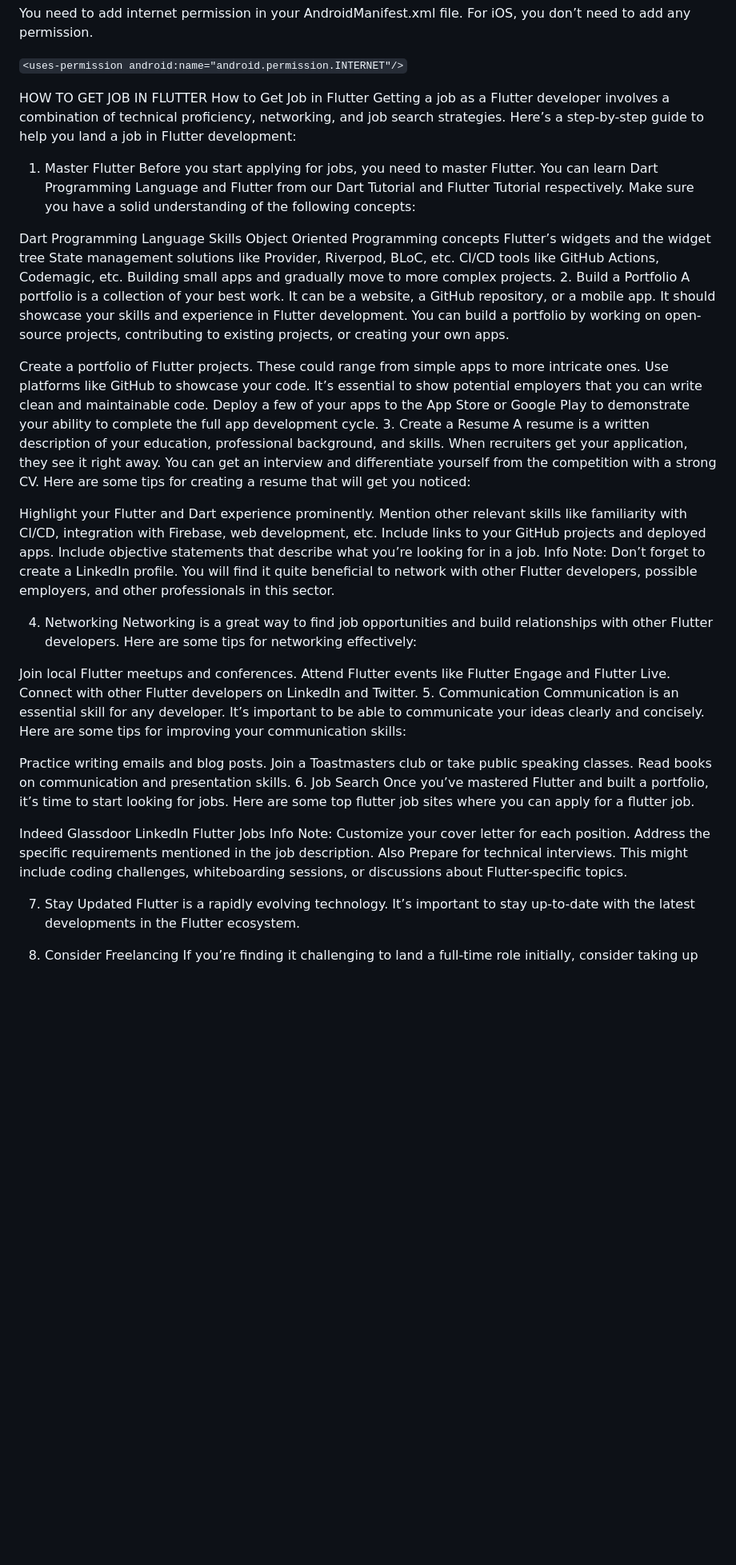
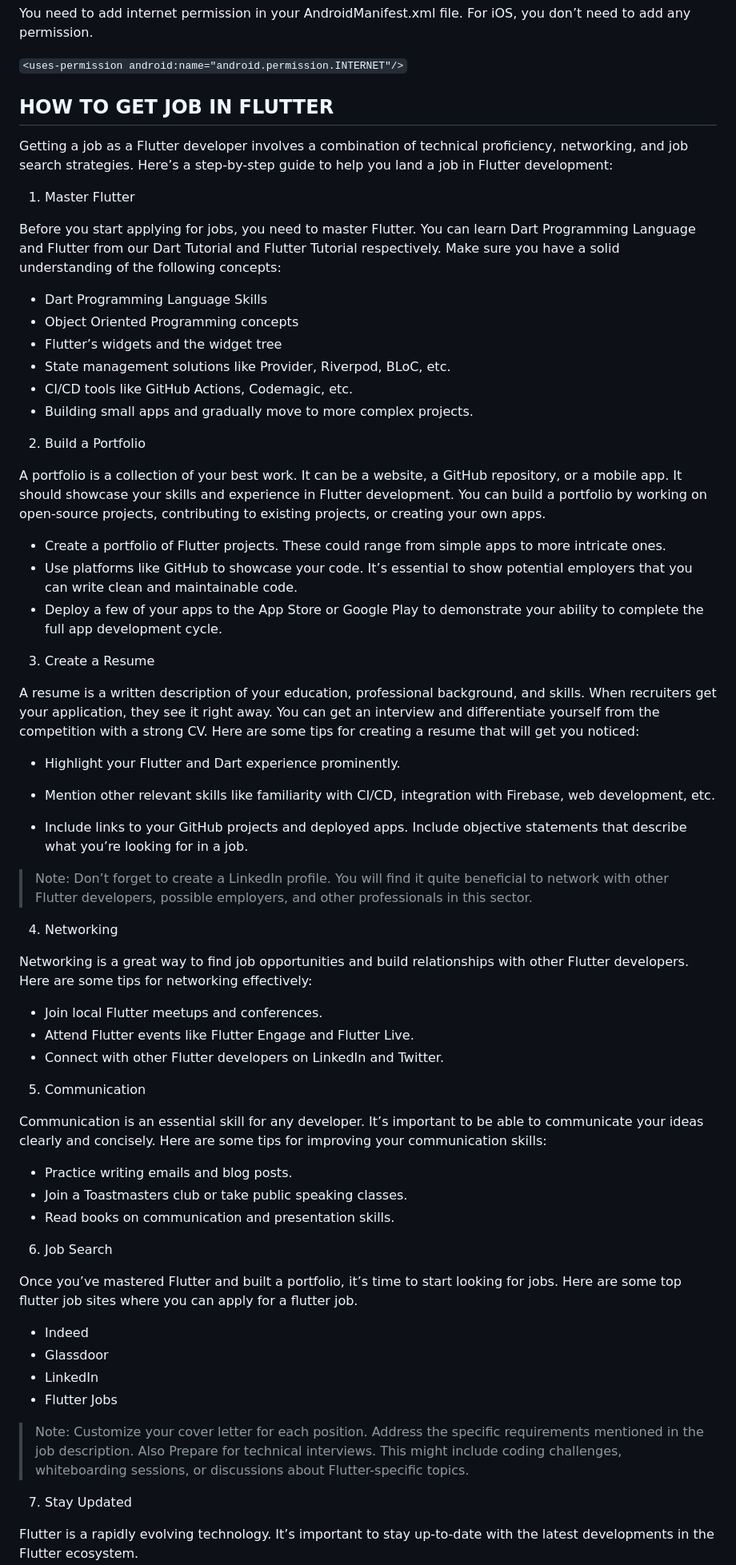
Before and after one commit to paulmagadi/Learn_Flutter, a Markdown page: how_to.md, the part around one of its changes. Shown at 80% size. Drawn GitHub-style; blank space fills up the shorter version.

```diff
--- a/how_to.md
+++ b/how_to.md
@@ -176,55 +176,66 @@ You need to add internet permission in your AndroidManifest.xml file. For iOS, y
 
 
 
-HOW TO GET JOB IN FLUTTER
-How to Get Job in Flutter
+## HOW TO GET JOB IN FLUTTER
+
 Getting a job as a Flutter developer involves a combination of technical proficiency, networking, and job search strategies. Here’s a step-by-step guide to help you land a job in Flutter development:
 
 1. Master Flutter
+
 Before you start applying for jobs, you need to master Flutter. You can learn Dart Programming Language and Flutter from our Dart Tutorial and Flutter Tutorial respectively. Make sure you have a solid understanding of the following concepts:
 
-Dart Programming Language Skills
-Object Oriented Programming concepts
-Flutter’s widgets and the widget tree
-State management solutions like Provider, Riverpod, BLoC, etc.
-CI/CD tools like GitHub Actions, Codemagic, etc.
-Building small apps and gradually move to more complex projects.
+- Dart Programming Language Skills
+- Object Oriented Programming concepts
+- Flutter’s widgets and the widget tree
+- State management solutions like Provider, Riverpod, BLoC, etc.
+- CI/CD tools like GitHub Actions, Codemagic, etc.
+- Building small apps and gradually move to more complex projects.
+
 2. Build a Portfolio
+
 A portfolio is a collection of your best work. It can be a website, a GitHub repository, or a mobile app. It should showcase your skills and experience in Flutter development. You can build a portfolio by working on open-source projects, contributing to existing projects, or creating your own apps.
 
-Create a portfolio of Flutter projects. These could range from simple apps to more intricate ones.
-Use platforms like GitHub to showcase your code. It’s essential to show potential employers that you can write clean and maintainable code.
-Deploy a few of your apps to the App Store or Google Play to demonstrate your ability to complete the full app development cycle.
+- Create a portfolio of Flutter projects. These could range from simple apps to more intricate ones.
+- Use platforms like GitHub to showcase your code. It’s essential to show potential employers that you can write clean and maintainable code.
+- Deploy a few of your apps to the App Store or Google Play to demonstrate your ability to complete the full app development cycle.
+
 3. Create a Resume
+
 A resume is a written description of your education, professional background, and skills. When recruiters get your application, they see it right away. You can get an interview and differentiate yourself from the competition with a strong CV. Here are some tips for creating a resume that will get you noticed:
 
-Highlight your Flutter and Dart experience prominently.
-Mention other relevant skills like familiarity with CI/CD, integration with Firebase, web development, etc.
-Include links to your GitHub projects and deployed apps.
+- Highlight your Flutter and Dart experience prominently.
+
+- Mention other relevant skills like familiarity with CI/CD, integration with Firebase, web development, etc.
+- Include links to your GitHub projects and deployed apps.
 Include objective statements that describe what you’re looking for in a job.
- Info
-Note: Don’t forget to create a LinkedIn profile. You will find it quite beneficial to network with other Flutter developers, possible employers, and other professionals in this sector.
+
+> Note: Don’t forget to create a LinkedIn profile. You will find it quite beneficial to network with other Flutter developers, possible employers, and other professionals in this sector.
 
 4. Networking
+
 Networking is a great way to find job opportunities and build relationships with other Flutter developers. Here are some tips for networking effectively:
 
-Join local Flutter meetups and conferences.
-Attend Flutter events like Flutter Engage and Flutter Live.
-Connect with other Flutter developers on LinkedIn and Twitter.
+- Join local Flutter meetups and conferences.
+- Attend Flutter events like Flutter Engage and Flutter Live.
+- Connect with other Flutter developers on LinkedIn and Twitter.
+
 5. Communication
+
 Communication is an essential skill for any developer. It’s important to be able to communicate your ideas clearly and concisely. Here are some tips for improving your communication skills:
 
-Practice writing emails and blog posts.
-Join a Toastmasters club or take public speaking classes.
-Read books on communication and presentation skills.
+- Practice writing emails and blog posts.
+- Join a Toastmasters club or take public speaking classes.
+- Read books on communication and presentation skills.
+
 6. Job Search
+
 Once you’ve mastered Flutter and built a portfolio, it’s time to start looking for jobs. Here are some top flutter job sites where you can apply for a flutter job.
 
-Indeed
-Glassdoor
-LinkedIn
-Flutter Jobs
- Info
-Note: Customize your cover letter for each position. Address the specific requirements mentioned in the job description. Also Prepare for technical interviews. This might include coding challenges, whiteboarding sessions, or discussions about Flutter-specific topics.
+- Indeed
+- Glassdoor
+- LinkedIn
+- Flutter Jobs
+
+> Note: Customize your cover letter for each position. Address the specific requirements mentioned in the job description. Also Prepare for technical interviews. This might include coding challenges, whiteboarding sessions, or discussions about Flutter-specific topics.
 
 7. Stay Updated
```
Also changed, not shown: other parts of how_to.md (+2 -0 lines).
